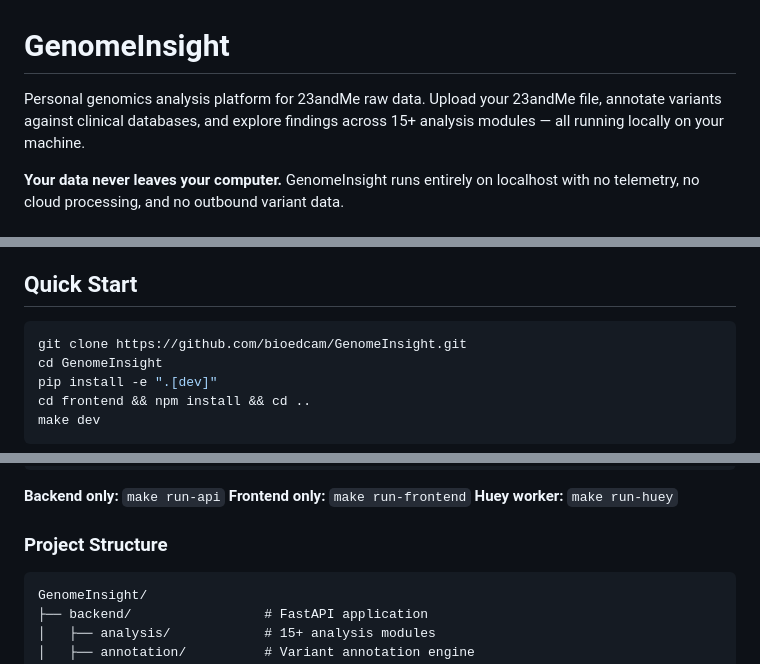
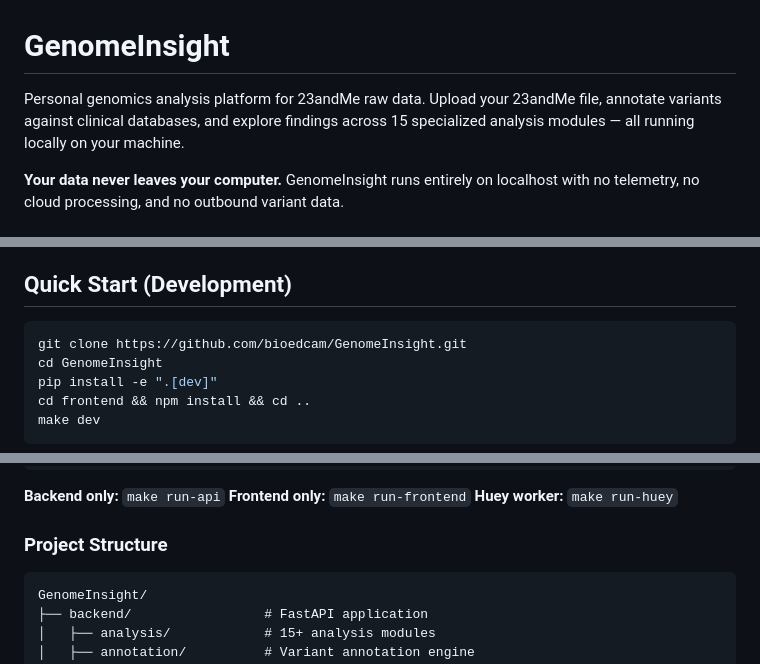
Before and after one commit to bioedcam/GenomeInsight, a Markdown page: README.md, 3 parts joined by grey strips. GitHub-like rendering.

Commit message:
Address CodeRabbit review: precise module count, code block lang, quick start label, DB total
Co-Authored-By: Claude Opus 4.6 (1M context) <noreply@anthropic.com>

````diff
--- a/README.md
+++ b/README.md
@@ -1,6 +1,6 @@
 # GenomeInsight
 
-Personal genomics analysis platform for 23andMe raw data. Upload your 23andMe file, annotate variants against clinical databases, and explore findings across 15+ analysis modules — all running locally on your machine.
+Personal genomics analysis platform for 23andMe raw data. Upload your 23andMe file, annotate variants against clinical databases, and explore findings across 15 specialized analysis modules — all running locally on your machine.
 
 **Your data never leaves your computer.** GenomeInsight runs entirely on localhost with no telemetry, no cloud processing, and no outbound variant data.
 
@@ -18,7 +18,7 @@ Personal genomics analysis platform for 23andMe raw data. Upload your 23andMe fi
 - **Automatic database updates** with configurable schedule
 - **WCAG 2.1 AA accessible** — keyboard navigation, screen reader support, axe-core tested
 
-## Quick Start
+## Quick Start (Development)
 
 ```bash
 git clone https://github.com/bioedcam/GenomeInsight.git
@@ -57,7 +57,7 @@ make benchmark         # Run annotation pipeline benchmark (600k SNPs)
 
 ### Project Structure
 
-```
+```text
 GenomeInsight/
 ├── backend/                 # FastAPI application
 │   ├── analysis/            # 15+ analysis modules
````
Also changed, not shown: docs/setup-guide.md (+1 -0 lines).
